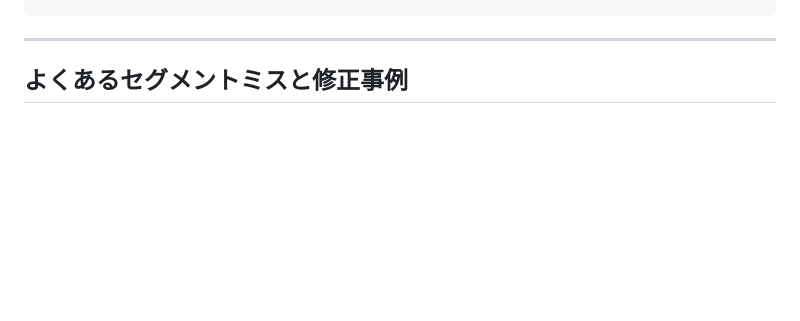
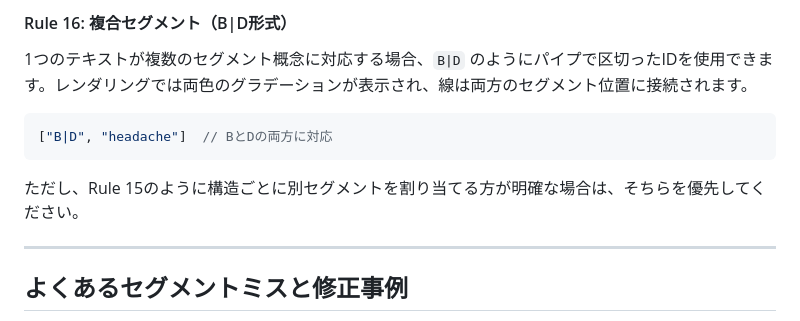
Before and after one commit to kori228/langmap, a Markdown page: CONTRIBUTING.md, the part around one of its changes. Drawn GitHub-style; blank space fills up the shorter version.

````diff
--- a/CONTRIBUTING.md
+++ b/CONTRIBUTING.md
@@ -329,3 +407,13 @@ sco（スコットランド語）, nap（ナポリ語）, ain（アイヌ語）,
+#### Rule 16: 複合セグメント（B|D形式）
+
+1つのテキストが複数のセグメント概念に対応する場合、`B|D` のようにパイプで区切ったIDを使用できます。レンダリングでは両色のグラデーションが表示され、線は両方のセグメント位置に接続されます。
+
+```json
+["B|D", "headache"]  // BとDの両方に対応
+```
+
+ただし、Rule 15のように構造ごとに別セグメントを割り当てる方が明確な場合は、そちらを優先してください。
+
 ---
 
 ## よくあるセグメントミスと修正事例
````
Also changed, not shown: other parts of CONTRIBUTING.md (+78 -0 lines).
